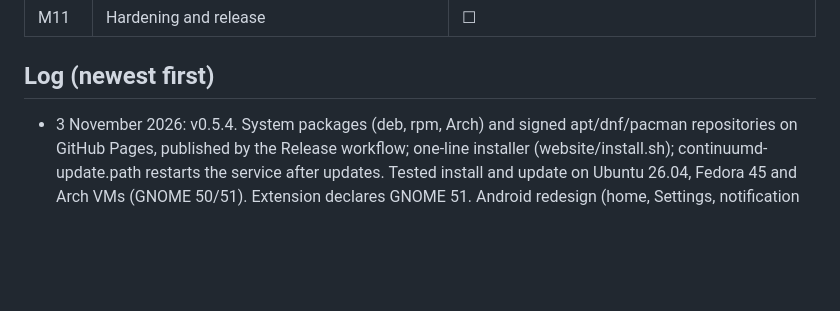
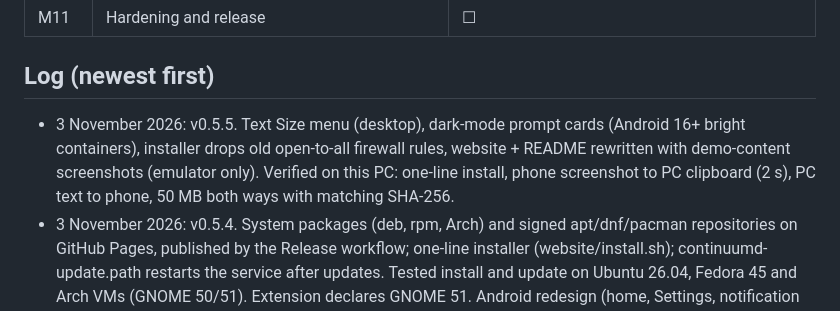
Before and after one commit to sharjeelmazhar/continuum, a Markdown page: PROGRESS.md, the part around the change. Rendered like a GitHub page; blank space fills up the shorter version.

Commit message:
docs: progress for v0.5.5

```diff
--- a/PROGRESS.md
+++ b/PROGRESS.md
@@ -45,6 +45,7 @@
 | M11 | Hardening and release | ☐ |
 
 ## Log (newest first)
+- 3 November 2026: v0.5.5. Text Size menu (desktop), dark-mode prompt cards (Android 16+ bright containers), installer drops old open-to-all firewall rules, website + README rewritten with demo-content screenshots (emulator only). Verified on this PC: one-line install, phone screenshot to PC clipboard (2 s), PC text to phone, 50 MB both ways with matching SHA-256.
 - 3 November 2026: v0.5.4. System packages (deb, rpm, Arch) and signed apt/dnf/pacman repositories on GitHub Pages, published by the Release workflow; one-line installer (website/install.sh); continuumd-update.path restarts the service after updates. Tested install and update on Ubuntu 26.04, Fedora 45 and Arch VMs (GNOME 50/51). Extension declares GNOME 51. Android redesign (home, Settings, notification categories), security fixes (local-only external pairing links, overflow-safe sizes, escaped peer text, connection cap, caller-granted shares, GitHub-only updater, local-only firewall rule), one charging bolt.
 - 3 November 2026: Phone efficiency. Adaptive keepalive (`presence` cap/message: desktop pings every 3 s while the phone is in use or a request/transfer runs, else every 30 s with a 75 s timeout; a desktop action at the slow pace probes with a 4 s deadline), phone pings only after 40 s of silence, reconnect backoff up to 10 min with the screen off (screen on retries at once), mDNS on every 4th failure or after a network change, throttled charging watts, app icons once per connection (`notif.icons`), identical reposts skipped, screenshot observer only while connected (inserts only on Android 11+), lazy clipboard parts, HEIC via a temp file, cached photo total and contact photos, update check sleeps until due. Emulator: 3 s pings with the screen on, 30 s with it off, frozen app dropped in under 9 s.
 - 3 November 2026: v0.5.2. Raw fetch over data connections (cap fetch.raw, token, SHA-256), Wi-Fi/CPU locks during transfers, 1 MiB chunks, 4 MiB phone socket buffers, transfers button + quiet GNOME progress notifications, phone progress with time left, 49 original phone drawings + model table (hello `model`), autotext in reply boxes, arrow path bar, no duplicate downloads, busy toasts dismissed on completion. Fixed a KDE Connect/GSConnect notification echo loop (DESKTOP_MIRROR_APPS).
```
